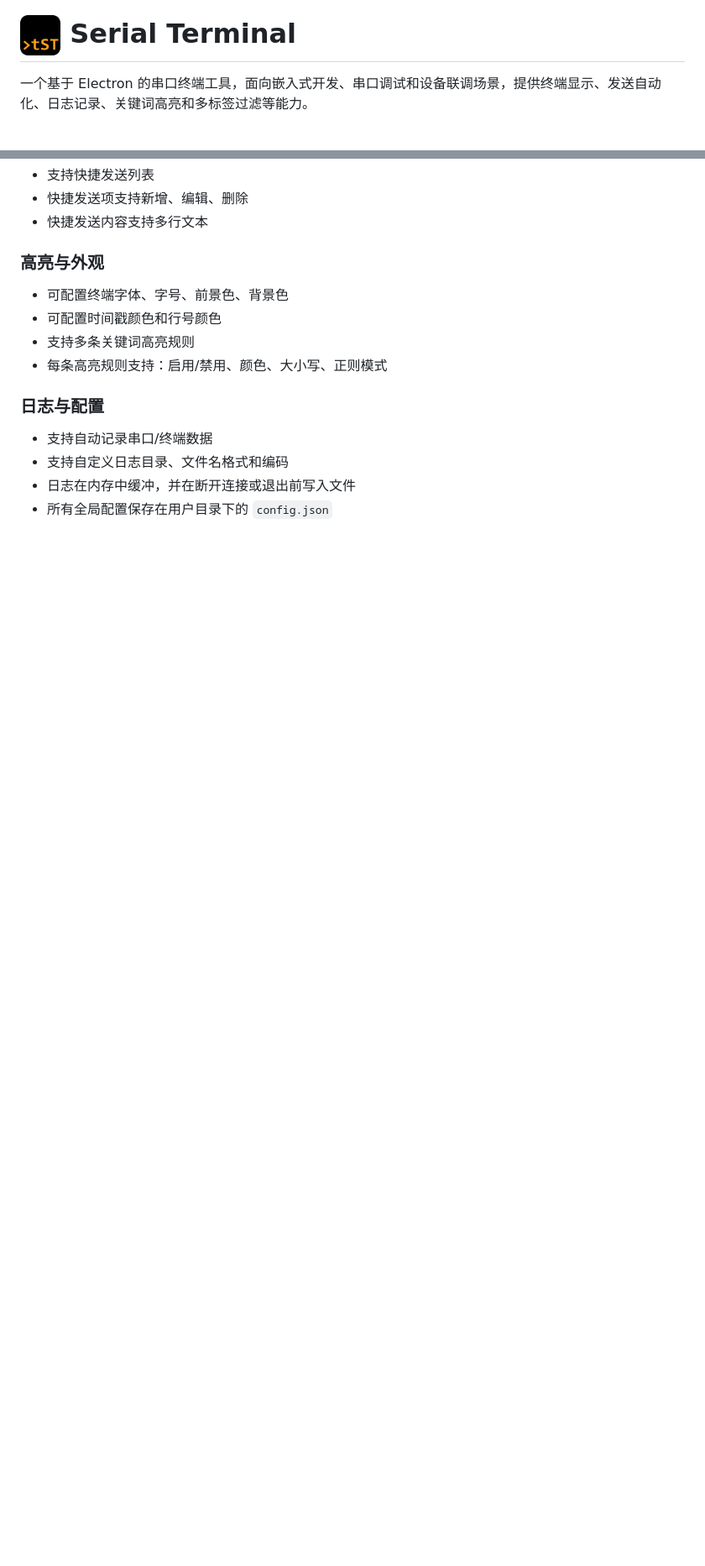
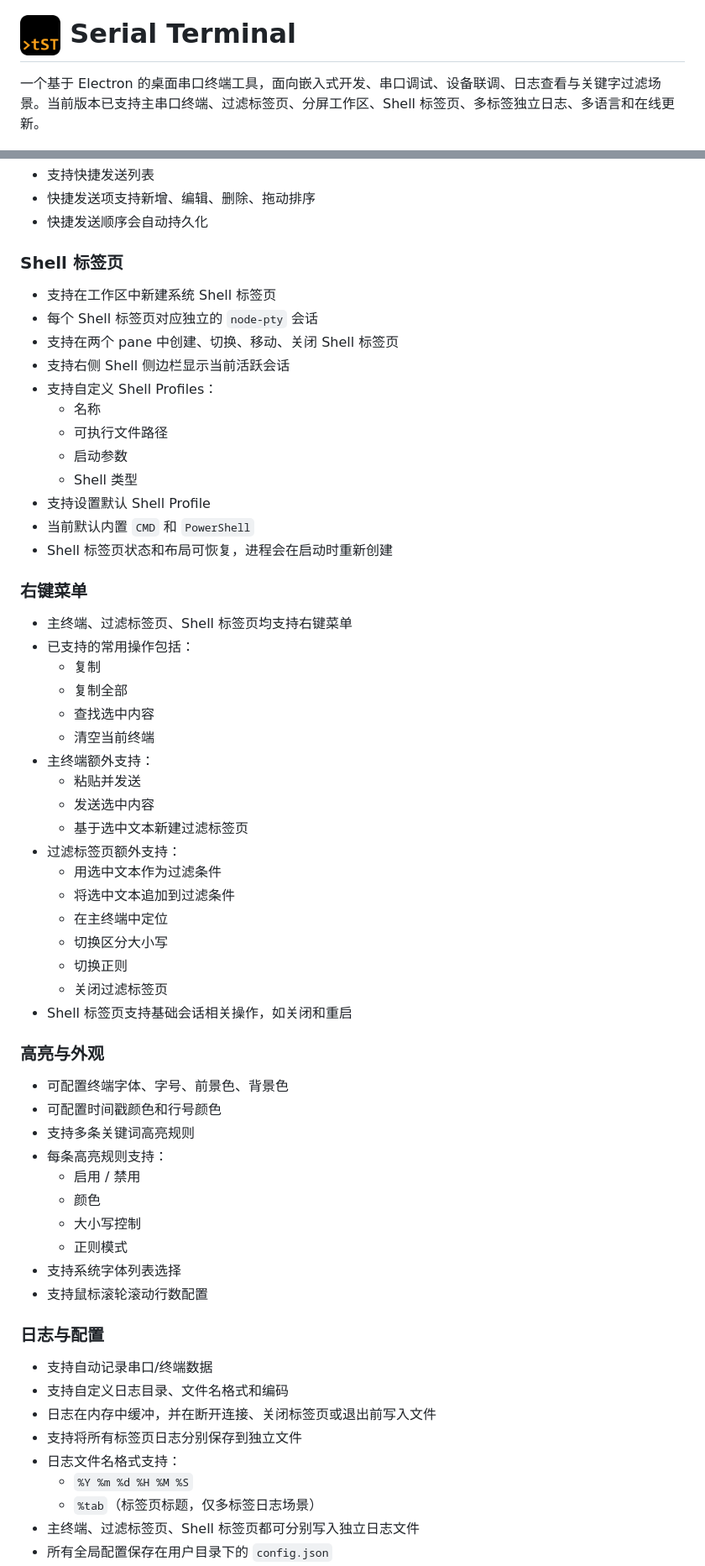
Before and after one commit to Trigger-CN/SerialTerminal, a Markdown page: README.md, 2 parts joined by grey strips. Shown at 84% size. Rendered like a GitHub page; blank space fills up the shorter version.

```diff
--- a/README.md
+++ b/README.md
@@ -1,6 +1,6 @@
 # <img src="assets/icon-512x512.png" width="48" height="48" align="center" alt="Icon" /> Serial Terminal
 
-一个基于 Electron 的串口终端工具，面向嵌入式开发、串口调试和设备联调场景，提供终端显示、发送自动化、日志记录、关键词高亮和多标签过滤等能力。
+一个基于 Electron 的桌面串口终端工具，面向嵌入式开发、串口调试、设备联调、日志查看与关键字过滤场景。当前版本已支持主串口终端、过滤标签页、分屏工作区、Shell 标签页、多标签独立日志、多语言和在线更新。
 
 ![Serial Terminal Screenshot](assets/Snipaste_2026-04-18_22-22-44.png)
 
@@ -45,17 +79,64 @@ Serial Terminal 使用 Electron 构建桌面应用，串口通信基于 `serialp
 - 支持快捷发送列表
-- 快捷发送项支持新增、编辑、删除
-- 快捷发送内容支持多行文本
+- 快捷发送项支持新增、编辑、删除、拖动排序
+- 快捷发送顺序会自动持久化
+
+### Shell 标签页
+
+- 支持在工作区中新建系统 Shell 标签页
+- 每个 Shell 标签页对应独立的 `node-pty` 会话
+- 支持在两个 pane 中创建、切换、移动、关闭 Shell 标签页
+- 支持右侧 Shell 侧边栏显示当前活跃会话
+- 支持自定义 Shell Profiles：
+  - 名称
+  - 可执行文件路径
+  - 启动参数
+  - Shell 类型
+- 支持设置默认 Shell Profile
+- 当前默认内置 `CMD` 和 `PowerShell`
+- Shell 标签页状态和布局可恢复，进程会在启动时重新创建
+
+### 右键菜单
+
+- 主终端、过滤标签页、Shell 标签页均支持右键菜单
+- 已支持的常用操作包括：
+  - 复制
+  - 复制全部
+  - 查找选中内容
+  - 清空当前终端
+- 主终端额外支持：
+  - 粘贴并发送
+  - 发送选中内容
+  - 基于选中文本新建过滤标签页
+- 过滤标签页额外支持：
+  - 用选中文本作为过滤条件
+  - 将选中文本追加到过滤条件
+  - 在主终端中定位
+  - 切换区分大小写
+  - 切换正则
+  - 关闭过滤标签页
+- Shell 标签页支持基础会话相关操作，如关闭和重启
 
 ### 高亮与外观
 
 - 可配置终端字体、字号、前景色、背景色
 - 可配置时间戳颜色和行号颜色
 - 支持多条关键词高亮规则
-- 每条高亮规则支持：启用/禁用、颜色、大小写、正则模式
+- 每条高亮规则支持：
+  - 启用 / 禁用
+  - 颜色
+  - 大小写控制
+  - 正则模式
+- 支持系统字体列表选择
+- 支持鼠标滚轮滚动行数配置
 
 ### 日志与配置
 
 - 支持自动记录串口/终端数据
 - 支持自定义日志目录、文件名格式和编码
-- 日志在内存中缓冲，并在断开连接或退出前写入文件
+- 日志在内存中缓冲，并在断开连接、关闭标签页或退出前写入文件
+- 支持将所有标签页日志分别保存到独立文件
+- 日志文件名格式支持：
+  - `%Y %m %d %H %M %S`
+  - `%tab`（标签页标题，仅多标签日志场景）
+- 主终端、过滤标签页、Shell 标签页都可分别写入独立日志文件
 - 所有全局配置保存在用户目录下的 `config.json`
```
Also changed, not shown: other parts of README.md (+112 -41 lines).
